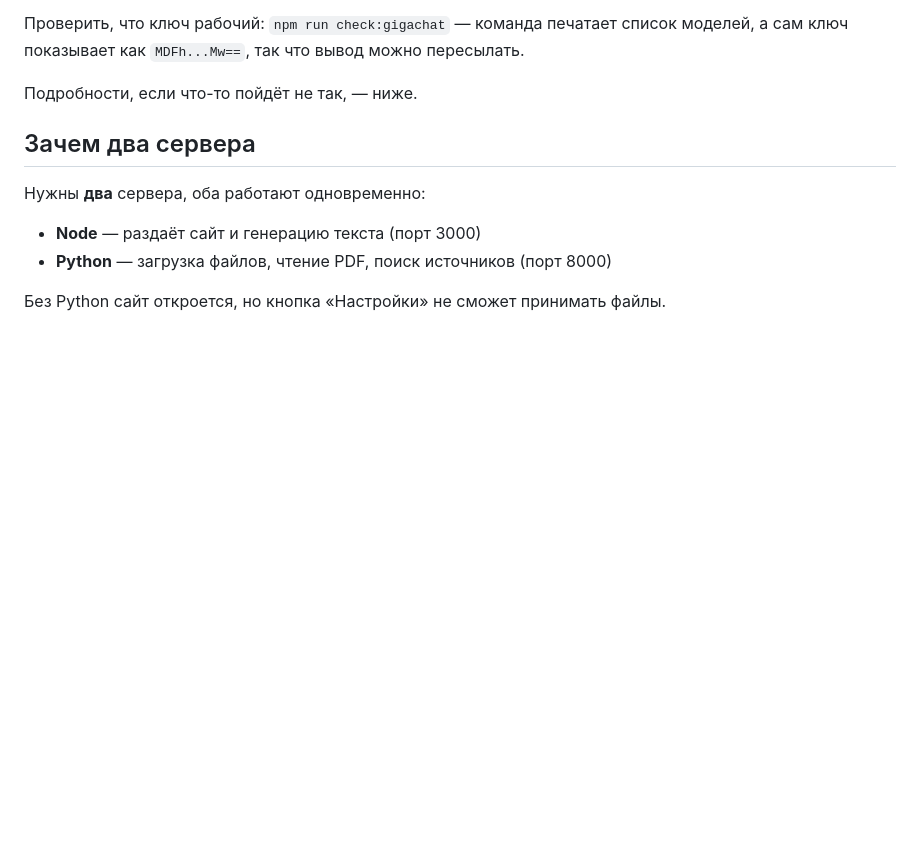
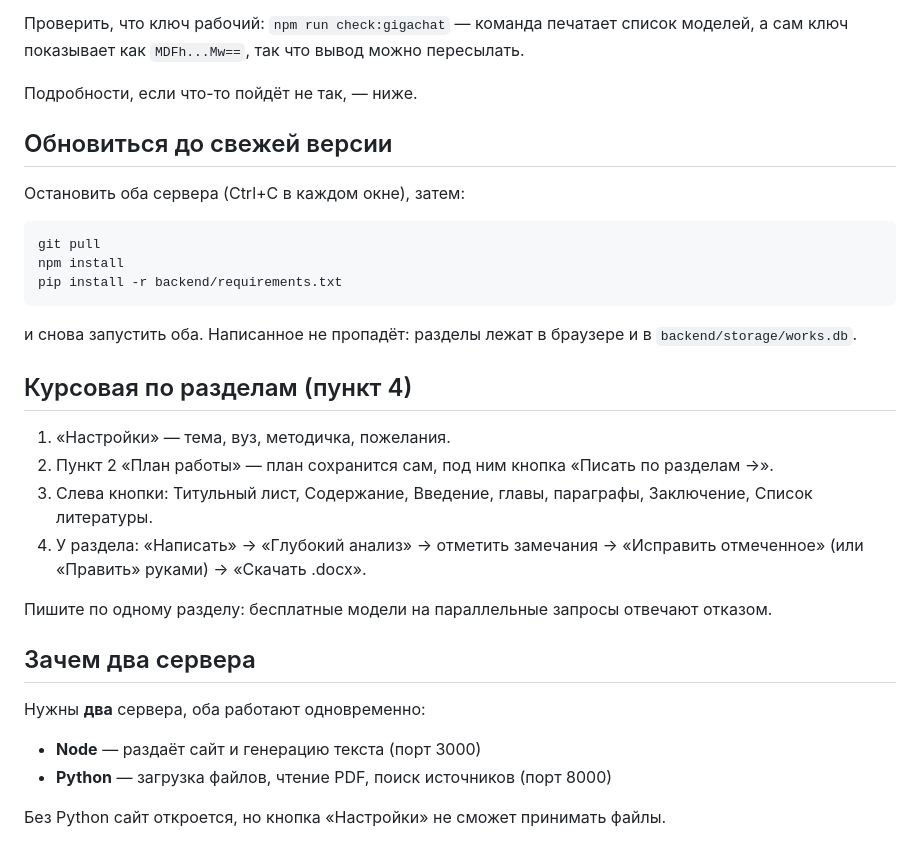
Before and after one commit to ivanovoman/StudServis_New, a Markdown page: ЗАПУСК.md, the part around the change. Rendered like a GitHub page; blank space fills up the shorter version.

Commit message:
ЗАПУСК.md: обновление через git pull и порядок работы с курсовой по разделам

````diff
--- a/ЗАПУСК.md
+++ b/ЗАПУСК.md
@@ -31,6 +31,32 @@ copy .env.example .env          (на Linux/macOS: cp .env.example .env)
 что вывод можно пересылать.
 
 Подробности, если что-то пойдёт не так, — ниже.
+
+## Обновиться до свежей версии
+
+Остановить оба сервера (Ctrl+C в каждом окне), затем:
+
+```
+git pull
+npm install
+pip install -r backend/requirements.txt
+```
+
+и снова запустить оба. Написанное не пропадёт: разделы лежат в
+браузере и в `backend/storage/works.db`.
+
+## Курсовая по разделам (пункт 4)
+
+1. «Настройки» — тема, вуз, методичка, пожелания.
+2. Пункт 2 «План работы» — план сохранится сам, под ним кнопка
+   «Писать по разделам →».
+3. Слева кнопки: Титульный лист, Содержание, Введение, главы,
+   параграфы, Заключение, Список литературы.
+4. У раздела: «Написать» → «Глубокий анализ» → отметить замечания →
+   «Исправить отмеченное» (или «Править» руками) → «Скачать .docx».
+
+Пишите по одному разделу: бесплатные модели на параллельные запросы
+отвечают отказом.
 
 ## Зачем два сервера
 
````
